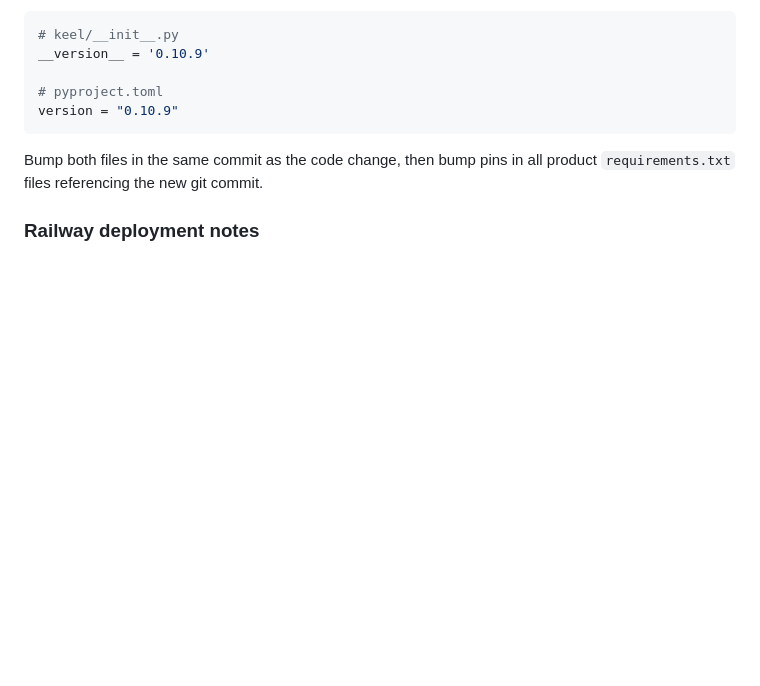
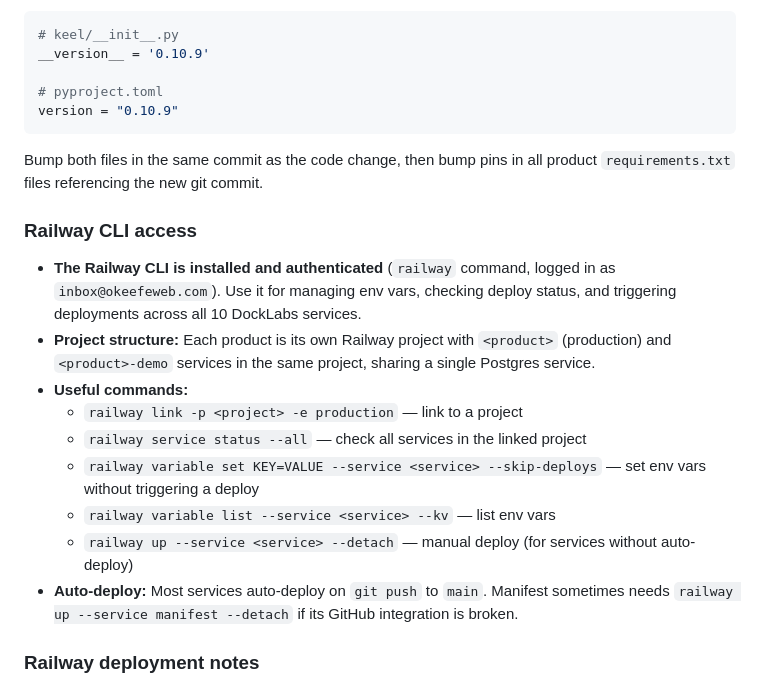
Before and after one commit to okeefedaniel/keel, a Markdown page: CLAUDE.md, the part around the change. GitHub-like rendering; blank space fills up the shorter version.

Commit message:
docs(claude): add Railway CLI access section
Document that Railway CLI is installed and authenticated,
with project structure and useful commands.

Co-Authored-By: Claude Opus 4.6 (1M context) <noreply@anthropic.com>

```diff
--- a/CLAUDE.md
+++ b/CLAUDE.md
@@ -268,6 +268,18 @@ version = "0.10.9"
 
 Bump both files in the same commit as the code change, then bump pins in all product `requirements.txt` files referencing the new git commit.
 
+### Railway CLI access
+
+- **The Railway CLI is installed and authenticated** (`railway` command, logged in as `inbox@okeefeweb.com`). Use it for managing env vars, checking deploy status, and triggering deployments across all 10 DockLabs services.
+- **Project structure:** Each product is its own Railway project with `<product>` (production) and `<product>-demo` services in the same project, sharing a single Postgres service.
+- **Useful commands:**
+  - `railway link -p <project> -e production` — link to a project
+  - `railway service status --all` — check all services in the linked project
+  - `railway variable set KEY=VALUE --service <service> --skip-deploys` — set env vars without triggering a deploy
+  - `railway variable list --service <service> --kv` — list env vars
+  - `railway up --service <service> --detach` — manual deploy (for services without auto-deploy)
+- **Auto-deploy:** Most services auto-deploy on `git push` to `main`. Manifest sometimes needs `railway up --service manifest --detach` if its GitHub integration is broken.
+
 ### Railway deployment notes
 
 - **`SECURE_SSL_REDIRECT` MUST be `False`** on Railway — the healthcheck sends plain HTTP and a `True` setting makes it 301-redirect, failing the check and blocking deploys. Preventive: Keel's settings sets it to `False`; product settings should not override.
```
